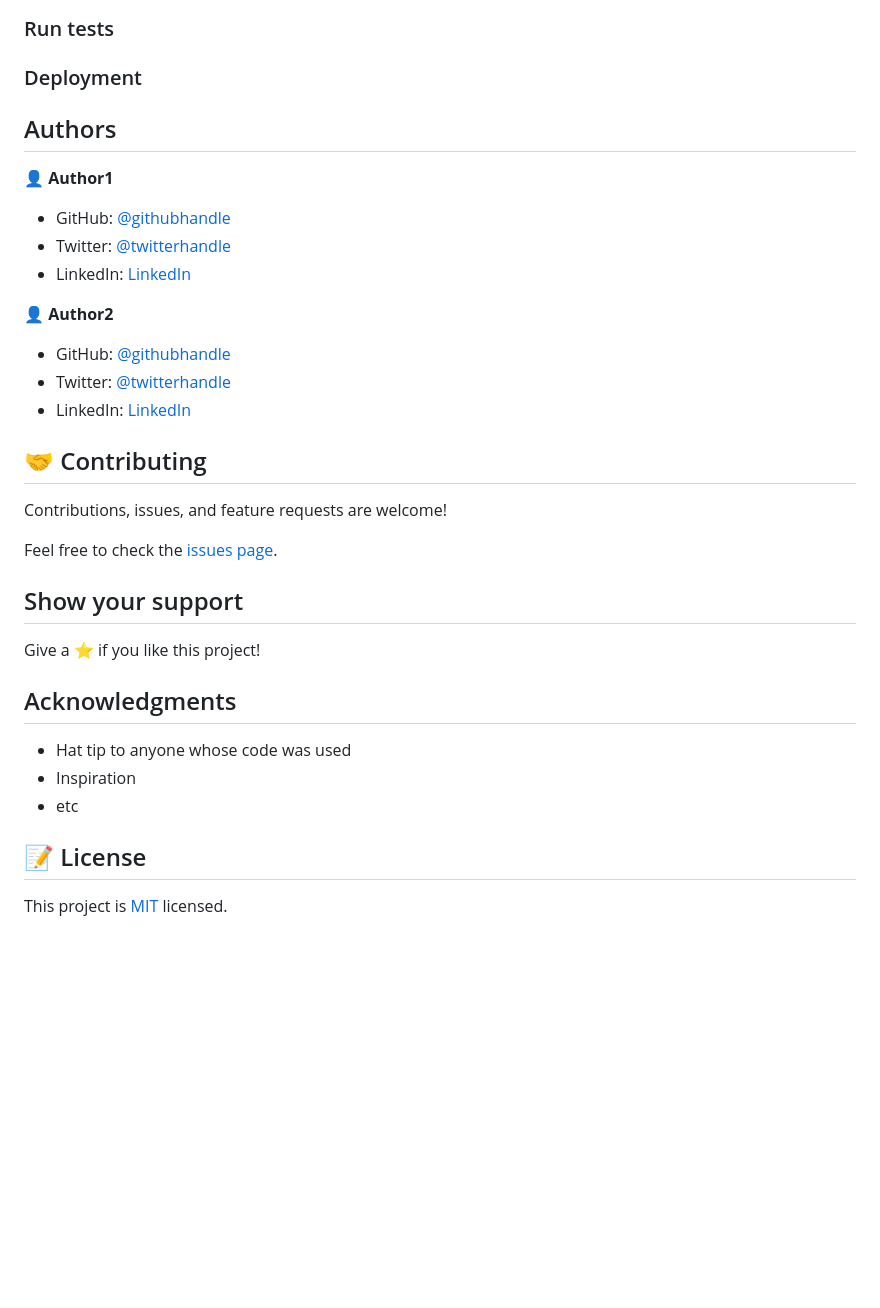
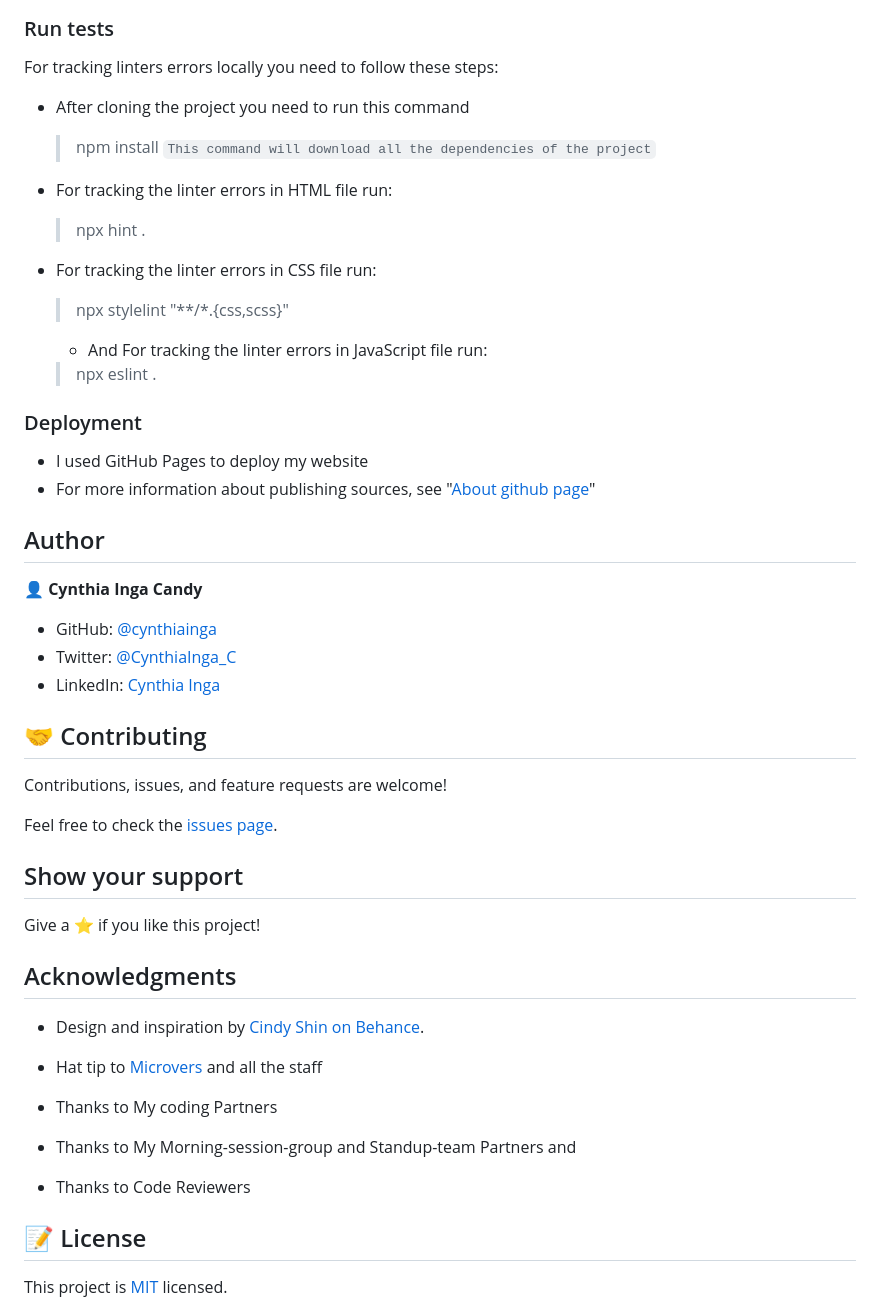
Before and after one commit to cynthiainga/Capstone-Proj-1, a Markdown page: README.md, the part around the change printed below. Rendered like a GitHub page; blank space fills up the shorter version.

```diff
--- a/README.md
+++ b/README.md
@@ -34,23 +60,34 @@ To get a local copy up and running follow these simple example steps.
 
 ### Run tests
 
+For tracking linters errors locally you need to follow these steps:
+
+- After cloning the project you need to run this command
+  > npm install
+   `This command will download all the dependencies of the project`
+
+- For tracking the linter errors in HTML file run:
+  > npx hint .
+
+- For tracking the linter errors in CSS file run:
+  > npx stylelint "**/*.{css,scss}"
+
+  - And For tracking the linter errors in JavaScript file run:
+  > npx eslint .
+
 ### Deployment
 
+- I used GitHub Pages to deploy my website
+- For more information about publishing sources, see "[About github page](https://docs.github.com/en/pages/getting-started-with-github-pages/about-github-pages#publishing-sources-for-github-pages-sites)"
 
+## Author
 
-## Authors
+👤 **Cynthia Inga Candy**
 
-👤 **Author1**
+- GitHub: [@cynthiainga](https://github.com/cynthiainga)
+- Twitter: [@CynthiaInga_C](https://twitter.com/CynthiaInga_C)
+- LinkedIn: [Cynthia Inga](https://www.linkedin.com/in/cynthia-inga7/)
 
-- GitHub: [@githubhandle](https://github.com/githubhandle)
-- Twitter: [@twitterhandle](https://twitter.com/twitterhandle)
-- LinkedIn: [LinkedIn](https://linkedin.com/in/linkedinhandle)
-
-👤 **Author2**
-
-- GitHub: [@githubhandle](https://github.com/githubhandle)
-- Twitter: [@twitterhandle](https://twitter.com/twitterhandle)
-- LinkedIn: [LinkedIn](https://linkedin.com/in/linkedinhandle)
 
 ## 🤝 Contributing
 
@@ -64,9 +101,12 @@ Give a ⭐️ if you like this project!
 
 ## Acknowledgments
 
-- Hat tip to anyone whose code was used
-- Inspiration
-- etc
+- Design and inspiration by [Cindy Shin on Behance](https://www.behance.net/gallery/29845175/CC-Global-Summit-2015).
+
+- Hat tip to [Microvers](www.microverse.org)  and all the staff
+- Thanks to My coding Partners
+- Thanks to My Morning-session-group and Standup-team Partners and
+- Thanks to Code Reviewers
 
 ## 📝 License
 
```
Also changed, not shown: other parts of README.md (+39 -13 lines), images/DesktopVersion.png (added), images/MobileVersion.png (added).
